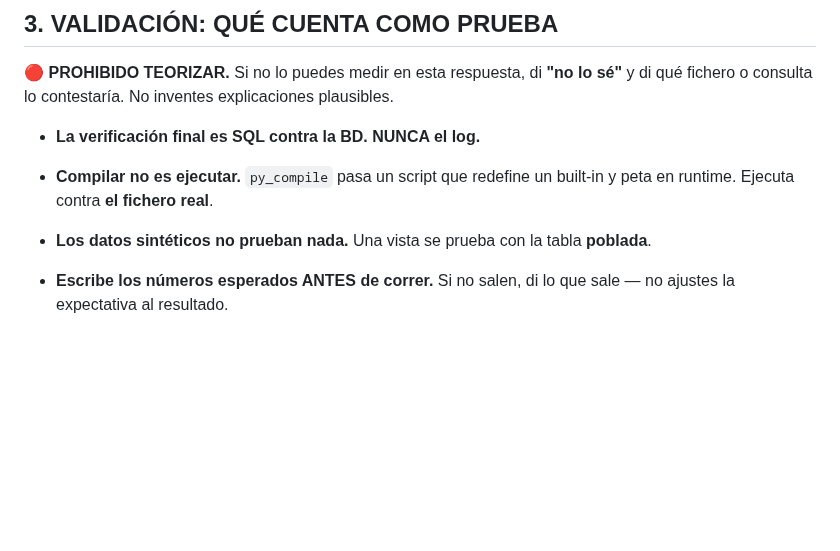
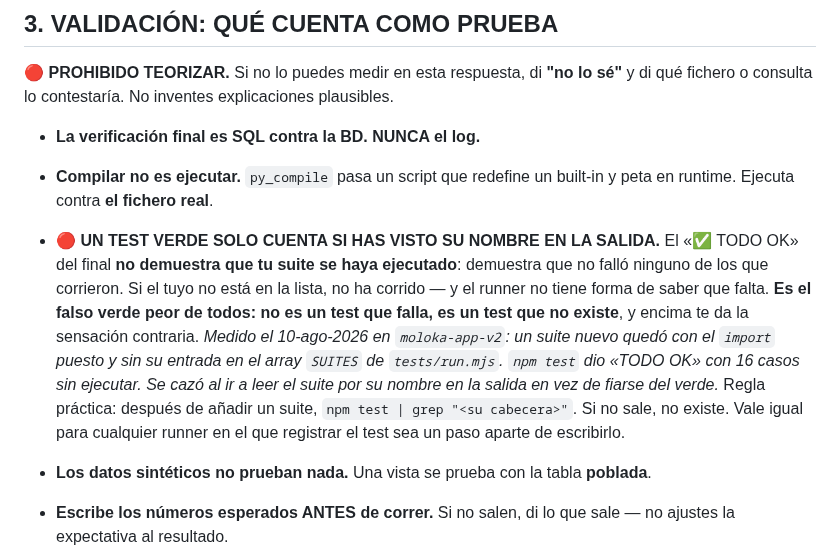
Before and after one commit to Moloka-Store/moloka-app, a Markdown page: CLAUDE.md, the part around the change. GitHub-like rendering; blank space fills up the shorter version.

Commit message:
Un test verde solo cuenta si has visto SU NOMBRE en la salida
Regla nueva en §3, y sale de morderla hoy. En moloka-app-v2 un suite nuevo quedo
con el `import` puesto y SIN su entrada en el array SUITES de tests/run.mjs.
`npm test` dio «✅ TODO OK» con 16 casos que no se habian ejecutado.

El «TODO OK» del final no demuestra que tu suite haya corrido: demuestra que no
fallo ninguno de los que corrieron. Si el tuyo no esta en la lista, no ha corrido,
y el runner no tiene forma de saber que falta.

Es el falso verde peor de todos: no es un test que falla —eso se ve— es un test que
NO EXISTE, y encima da la sensacion contraria. Un test que no corre es exactamente
igual de util que no haberlo escrito, con el agravante de que crees que estas
cubierto.

Se cazo al ir a leer el suite por su nombre en la salida en vez de fiarse del verde.
De ahi la regla practica que queda escrita: despues de anadir un suite,
`npm test | grep "<su cabecera>"`. Si no sale, no existe.

Vale para cualquier runner donde registrar el test sea un paso aparte de escribirlo,
que es justo donde se pierde.

Co-Authored-By: Claude Opus 5 <noreply@anthropic.com>

```diff
--- a/CLAUDE.md
+++ b/CLAUDE.md
@@ -229,6 +229,17 @@ fichero o consulta lo contestaría. No inventes explicaciones plausibles.
 - **La verificación final es SQL contra la BD. NUNCA el log.**
 - **Compilar no es ejecutar.** `py_compile` pasa un script que redefine un built-in y peta en
   runtime. Ejecuta contra **el fichero real**.
+- 🔴 **UN TEST VERDE SOLO CUENTA SI HAS VISTO SU NOMBRE EN LA SALIDA.** El «✅ TODO OK» del final
+  **no demuestra que tu suite se haya ejecutado**: demuestra que no falló ninguno de los que
+  corrieron. Si el tuyo no está en la lista, no ha corrido — y el runner no tiene forma de saber
+  que falta. **Es el falso verde peor de todos: no es un test que falla, es un test que no existe**,
+  y encima te da la sensación contraria.
+  *Medido el 10-ago-2026 en `moloka-app-v2`: un suite nuevo quedó con el `import` puesto y sin su
+  entrada en el array `SUITES` de `tests/run.mjs`. `npm test` dio «TODO OK» con 16 casos sin
+  ejecutar. Se cazó al ir a leer el suite por su nombre en la salida en vez de fiarse del verde.*
+  Regla práctica: después de añadir un suite, `npm test | grep "<su cabecera>"`. Si no sale, no
+  existe. Vale igual para cualquier runner en el que registrar el test sea un paso aparte de
+  escribirlo.
 - **Los datos sintéticos no prueban nada.** Una vista se prueba con la tabla **poblada**.
 - **Escribe los números esperados ANTES de correr.** Si no salen, di lo que sale — no ajustes la
   expectativa al resultado.
```
